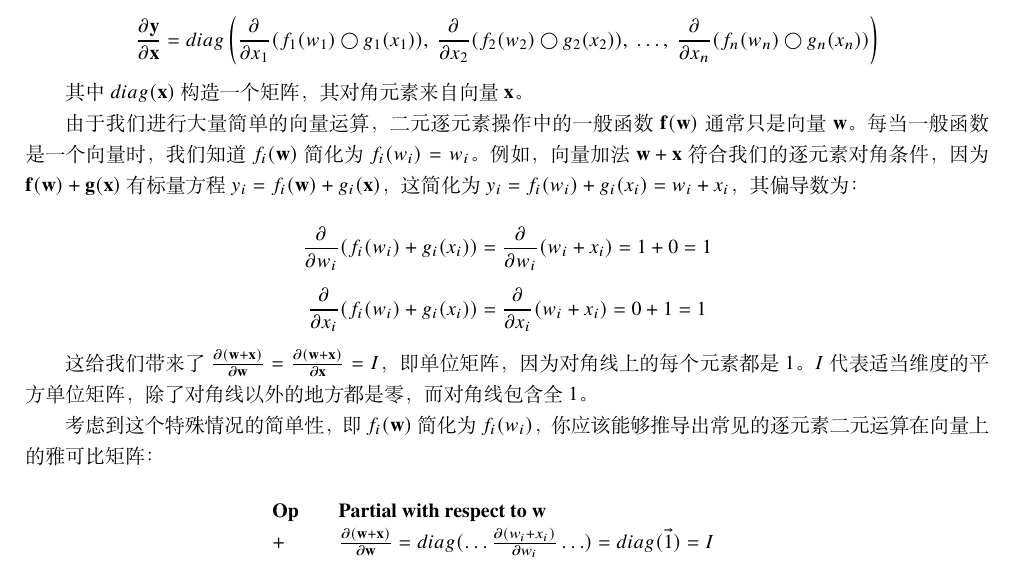
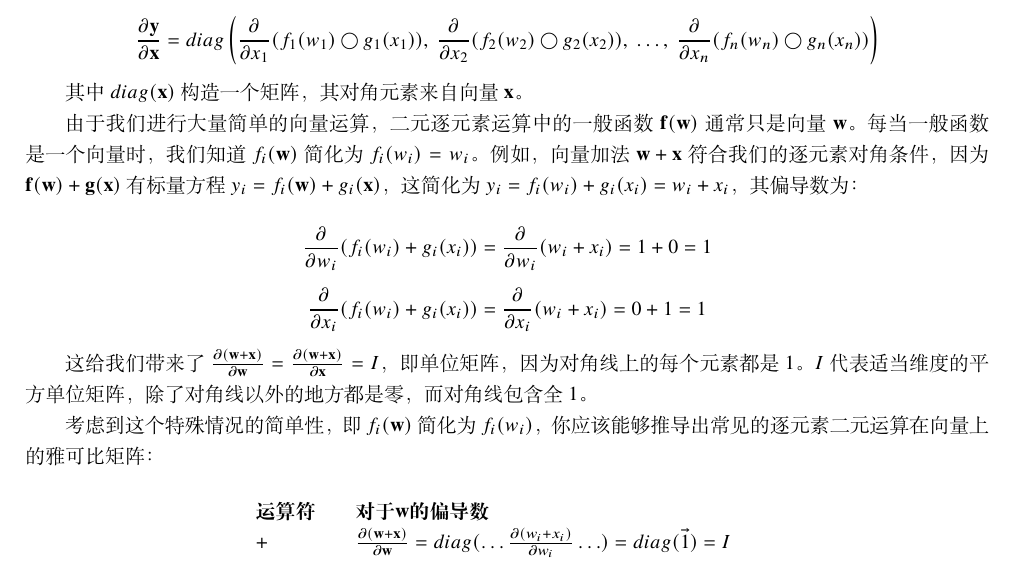
Before and after one commit to confucianzuoyuan/PyZorch, a LaTeX book (math-notes/elegantbook-cn.tex): part of page 10 of 11, cut so that both start at the same text. The pictures show the PDF file math-notes/elegantbook-cn.pdf that the author committed with the source.

Commit message:
写数学笔记

```diff
--- a/math-notes/elegantbook-cn.tex
+++ b/math-notes/elegantbook-cn.tex
@@ -380,11 +380,11 @@ z_1 &= g_1(y_1, y_2) \\
 \frac{\partial}{\partial x_1} ( f_{n}(\mathbf{w}) \bigcirc g_{n}(\mathbf{x}) ) & \frac{\partial}{\partial x_2} ( f_{n}(\mathbf{w}) \bigcirc g_{n}(\mathbf{x}) ) & \ldots & \frac{\partial}{\partial x_n} ( f_{n}(\mathbf{w}) \bigcirc g_{n}(\mathbf{x}) )\\
 \end{bmatrix}\]
 
-这确实是个复杂的问题，但幸运的是，雅可比矩阵通常是一个对角矩阵，即除了对角线以外的地方都是零的矩阵。因为这大大简化了雅可比矩阵，我们来详细检查一下在什么情况下雅可比矩阵会简化为逐元素操作的对角矩阵。
+这确实是个复杂的问题，但幸运的是，雅可比矩阵通常是一个对角矩阵，即除了对角线以外的地方都是零的矩阵。因为这大大简化了雅可比矩阵，我们来详细检查一下在什么情况下雅可比矩阵会简化为逐元素运算的对角矩阵。
 
 在对角雅可比矩阵中，所有非对角元素都是零，即 $\frac{\partial}{\partial w_j} ( f_i(\mathbf{w}) \bigcirc g_i(\mathbf{x}) ) = 0$，其中 $j \neq i$。（注意，我们是对 $w_j$ 而不是 $w_i$ 进行偏导数运算。）在什么条件下这些非对角元素为零？恰恰是在 $f_i$ 和 $g_i$ 对 $w_j$ 是常数时，即 $\frac{\partial}{\partial w_j} f_i(\mathbf{w}) = \frac{\partial}{\partial w_j} g_i(\mathbf{x}) = 0$。无论运算符是什么，如果这些偏导数为零，运算结果也将为零，$0 \bigcirc 0 = 0$，无论如何，常数的偏导数为零。
 
-当 $f_i$ 和 $g_i$ 不依赖于 $w_j$ 时，这些偏导数为零。我们知道逐元素操作意味着 $f_i$ 仅仅是 $w_i$ 的函数，而 $g_i$ 仅仅是 $x_i$ 的函数。例如，$\mathbf{w}+\mathbf{x}$ 计算的是 $w_i + x_i$。因此，$f_i(\mathbf{w}) \bigcirc g_i(\mathbf{x})$ 简化为 $f_i(w_i) \bigcirc g_i(x_i)$，目标变为 $\frac{\partial}{\partial w_j} f_i(w_i) = \frac{\partial}{\partial w_j} g_i(x_i) = 0$。当 $j \neq i$ 时，$f_i(w_i)$ 和 $g_i(x_i)$ 对于关于 $w_j$ 的偏导数运算符看起来像常数，因此非对角线上的偏导数为零。（符号 $f_i(w_i)$ 在技术上是对我们符号的滥用，因为 $f_i$ 和 $g_i$ 是向量的函数，而不是单个元素的函数。我们应该写成类似 $\hat f_{i}(w_i) = f_{i}(\mathbf{w})$ 的形式，但那样会使方程更加混乱，而程序员习惯于函数重载，所以我们还是继续使用这种符号。）
+当 $f_i$ 和 $g_i$ 不依赖于 $w_j$ 时，这些偏导数为零。我们知道逐元素运算意味着 $f_i$ 仅仅是 $w_i$ 的函数，而 $g_i$ 仅仅是 $x_i$ 的函数。例如，$\mathbf{w}+\mathbf{x}$ 计算的是 $w_i + x_i$。因此，$f_i(\mathbf{w}) \bigcirc g_i(\mathbf{x})$ 简化为 $f_i(w_i) \bigcirc g_i(x_i)$，目标变为 $\frac{\partial}{\partial w_j} f_i(w_i) = \frac{\partial}{\partial w_j} g_i(x_i) = 0$。当 $j \neq i$ 时，$f_i(w_i)$ 和 $g_i(x_i)$ 对于关于 $w_j$ 的偏导数运算符看起来像常数，因此非对角线上的偏导数为零。（符号 $f_i(w_i)$ 在技术上是对我们符号的滥用，因为 $f_i$ 和 $g_i$ 是向量的函数，而不是单个元素的函数。我们应该写成类似 $\hat f_{i}(w_i) = f_{i}(\mathbf{w})$ 的形式，但那样会使方程更加混乱，而程序员习惯于函数重载，所以我们还是继续使用这种符号。）
 
 我们将在稍后利用这个简化，并将 $f_i(\mathbf{w})$ 和 $g_i(\mathbf{x})$ 至多访问 $w_i$ 和 $x_i$ 的约束称为 {\em 逐元素对角条件}。
 
@@ -409,7 +409,7 @@ z_1 &= g_1(y_1, y_2) \\
 
 其中 $diag(\mathbf{x})$ 构造一个矩阵，其对角元素来自向量 $\mathbf{x}$。
 
-由于我们进行大量简单的向量运算，二元逐元素操作中的一般函数 $\mathbf{f(w)}$ 通常只是向量 $\mathbf{w}$。每当一般函数是一个向量时，我们知道 $f_i(\mathbf{w})$ 简化为 $f_i(w_i) = w_i$。例如，向量加法 $\mathbf{w + x}$ 符合我们的逐元素对角条件，因为 $\mathbf{f(w)} + \mathbf{g(x)}$ 有标量方程 $y_i = f_i(\mathbf{w}) + g_i(\mathbf{x})$，这简化为 $y_i = f_i(w_i) + g_i(x_i) = w_i + x_i$，其偏导数为：
+由于我们进行大量简单的向量运算，二元逐元素运算中的一般函数 $\mathbf{f(w)}$ 通常只是向量 $\mathbf{w}$。每当一般函数是一个向量时，我们知道 $f_i(\mathbf{w})$ 简化为 $f_i(w_i) = w_i$。例如，向量加法 $\mathbf{w + x}$ 符合我们的逐元素对角条件，因为 $\mathbf{f(w)} + \mathbf{g(x)}$ 有标量方程 $y_i = f_i(\mathbf{w}) + g_i(\mathbf{x})$，这简化为 $y_i = f_i(w_i) + g_i(x_i) = w_i + x_i$，其偏导数为：
 
 \[\frac{\partial}{\partial w_i} ( f_{i}(w_i) + g_{i}(x_i) ) = \frac{\partial}{\partial w_i}(w_i + x_i) = 1 + 0 = 1\]\[\frac{\partial}{\partial x_i} ( f_{i}(w_i) + g_{i}(x_i) ) = \frac{\partial}{\partial x_i}(w_i + x_i) = 0 + 1 = 1\]
 
@@ -419,7 +419,7 @@ z_1 &= g_1(y_1, y_2) \\
 
 \[
 \begin{array}{lllllllll}
-        \text{\bf{Op}} &  & {\text{\bf Partial with respect to }} \mathbf{w} \\
+        \text{\bf{运算符}} &  & {\text{\bf 对于 }} \mathbf{w} {\text{\bf 的偏导数}} \\
         + &  & \frac{\partial (\mathbf{w+x})}{\partial \mathbf{w}} = diag(\ldots \frac{\partial (w_i + x_i)}{\partial w_i} \ldots) = diag(\vec{1}) = I \\\\
         - &  & \frac{\partial (\mathbf{w-x})}{\partial \mathbf{w}}  =  diag(\ldots\frac{\partial (w_i - x_i)}{\partial w_i}\ldots) =  diag(\vec{1})  =  I \\\\
         \otimes &  & \frac{\partial (\mathbf{w \otimes x})}{\partial \mathbf{w}}  =  diag(\ldots\frac{\partial (w_i \times x_i)}{\partial w_i} \ldots)  =  diag(\mathbf{x}) \\\\
@@ -427,7 +427,7 @@ z_1 &= g_1(y_1, y_2) \\
 \end{array}
 \]\[
 \begin{array}{lllllllll}
-        \text{\bf{Op}} &  &  {\text{\bf Partial with respect to }}\mathbf{x}\\
+        \text{\bf{运算符}} &  &  {\text{\bf 对于 }}\mathbf{x} {\text{\bf 的偏导数}} \\
         + &  & \frac{\partial (\mathbf{w+x})}{\partial \mathbf{x}} =  I\\\\
         - &  & \frac{\partial (\mathbf{w-x})}{\partial \mathbf{x}}  =  diag(\ldots\frac{\partial (w_i - x_i)}{\partial x_i}\ldots)  =  diag(-\vec{1})  =  -I \\\\
         \otimes &  &  \frac{\partial (\mathbf{w \otimes x})}{\partial \mathbf{x}}  =  diag(\mathbf{w})\\\\
```
Also changed, not shown: math-notes/elegantbook-cn.pdf, math-notes/elegantbook-cn.tex (4 more changed lines).
